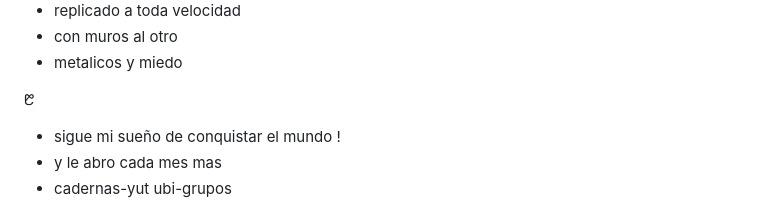
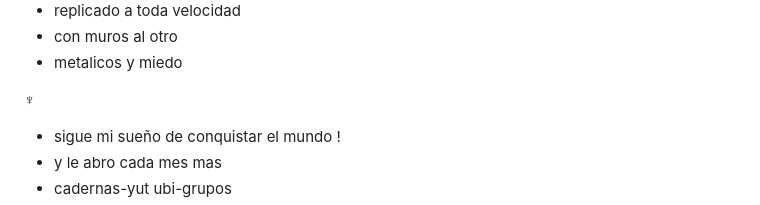
Before and after one commit to minut/minut.github.io, a Markdown page: README.md, the part around the change printed below. GitHub-like rendering.

```diff
--- a/README.md
+++ b/README.md
@@ -121,7 +121,7 @@ juntate al [borrador compartido](https://etherpad.wikimedia.org/p/almapalma), do
 - con muros al otro
 - metalicos y miedo
 
-᱘
+♆
 
 - sigue mi sueño de conquistar el mundo !
 - y le abro cada mes mas
```
Also changed, not shown: other parts of README.md (+2 -2 lines).
